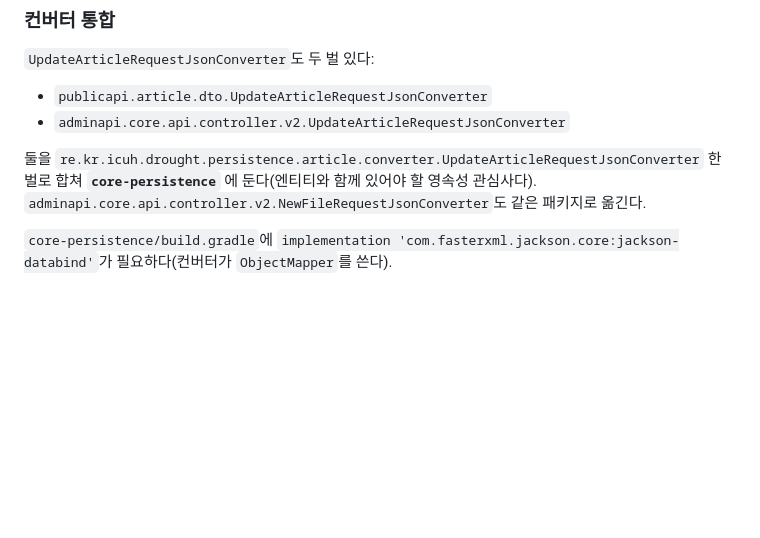
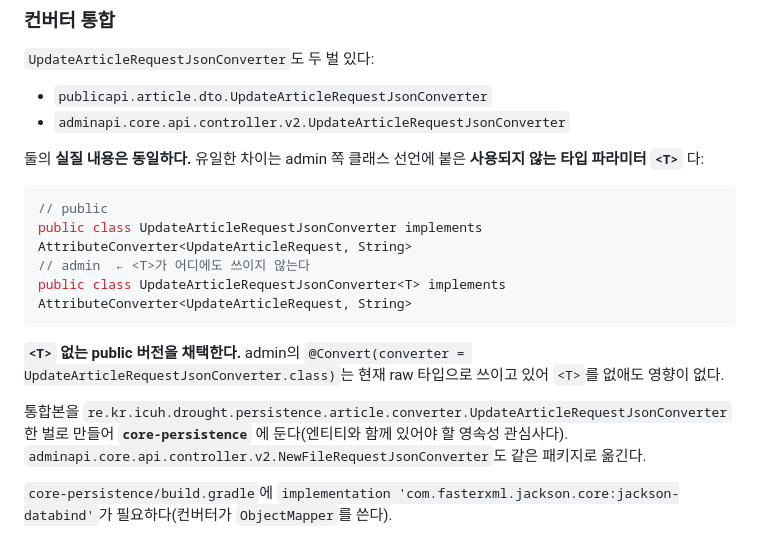
Before and after one commit to icuh-lab/icuh-drought-platform, a Markdown page: docs/plans/entity-consolidation-plan.md, the part around the change. GitHub-like rendering; blank space fills up the shorter version.

Commit message:
docs: Task3 컨버터 통합 결정 명시
Co-Authored-By: Claude Opus 5 (1M context) <noreply@anthropic.com>

````diff
--- a/docs/plans/entity-consolidation-plan.md
+++ b/docs/plans/entity-consolidation-plan.md
@@ -244,8 +244,19 @@ documentTypeCode, subjectDomainCode, source, newFiles`, 중첩
 - `publicapi.article.dto.UpdateArticleRequestJsonConverter`
 - `adminapi.core.api.controller.v2.UpdateArticleRequestJsonConverter`
 
-둘을 `re.kr.icuh.drought.persistence.article.converter.UpdateArticleRequestJsonConverter`
-한 벌로 합쳐 **`core-persistence`** 에 둔다(엔티티와 함께 있어야 할 영속성 관심사다).
+둘의 **실질 내용은 동일하다.** 유일한 차이는 admin 쪽 클래스 선언에 붙은
+**사용되지 않는 타입 파라미터 `<T>`** 다:
+```java
+// public
+public class UpdateArticleRequestJsonConverter implements AttributeConverter<UpdateArticleRequest, String>
+// admin  ← <T>가 어디에도 쓰이지 않는다
+public class UpdateArticleRequestJsonConverter<T> implements AttributeConverter<UpdateArticleRequest, String>
+```
+**`<T>` 없는 public 버전을 채택한다.** admin의 `@Convert(converter = UpdateArticleRequestJsonConverter.class)`는
+현재 raw 타입으로 쓰이고 있어 `<T>`를 없애도 영향이 없다.
+
+통합본을 `re.kr.icuh.drought.persistence.article.converter.UpdateArticleRequestJsonConverter`
+한 벌로 만들어 **`core-persistence`** 에 둔다(엔티티와 함께 있어야 할 영속성 관심사다).
 `adminapi.core.api.controller.v2.NewFileRequestJsonConverter`도 같은 패키지로 옮긴다.
 
 `core-persistence/build.gradle`에 `implementation 'com.fasterxml.jackson.core:jackson-databind'`가
````
